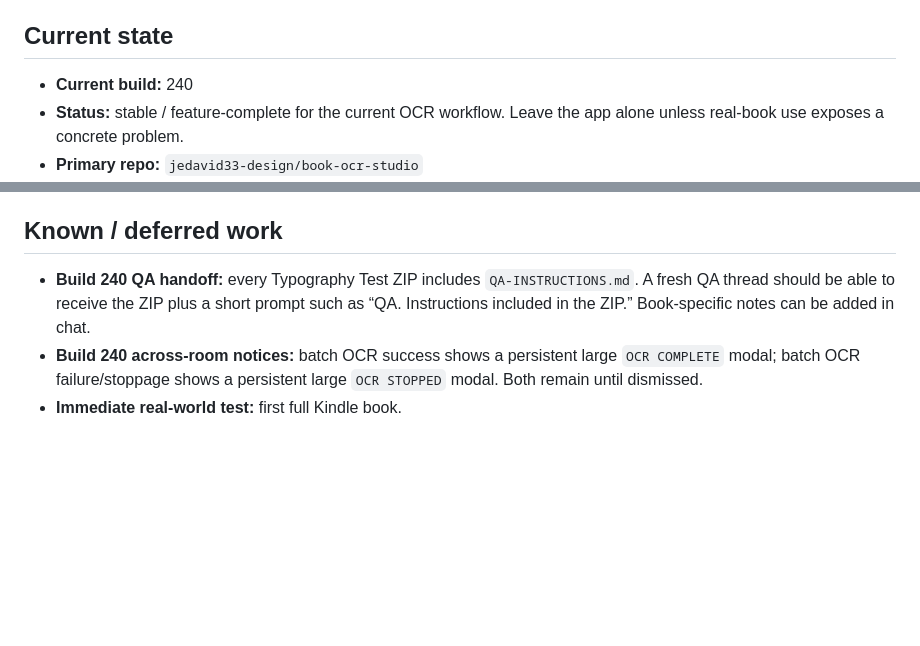
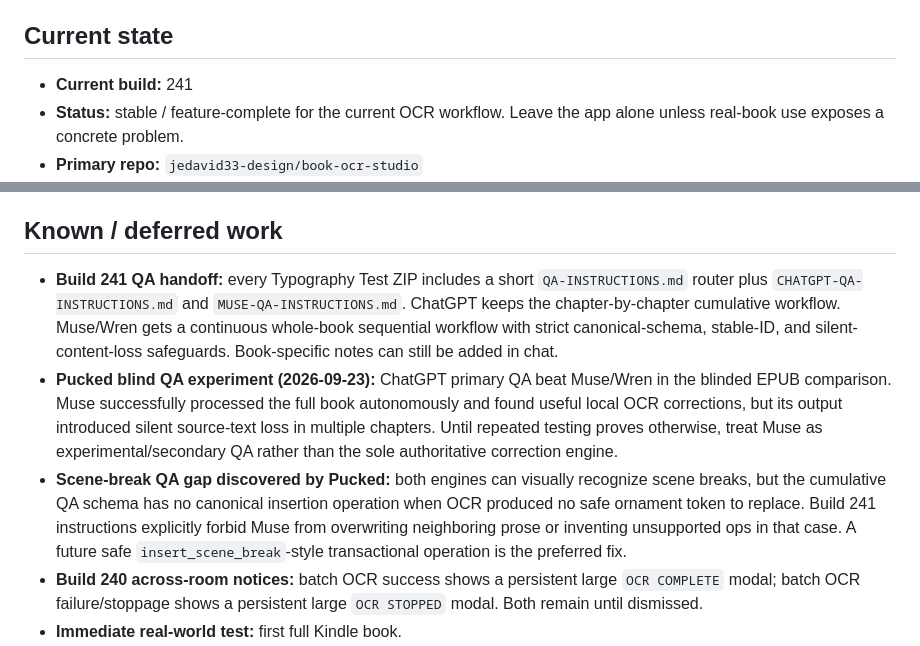
Before and after one commit to jedavid33-design/book-ocr-studio, a Markdown page: PROJECT_STATE.md, 2 parts joined by grey strips. GitHub-like rendering; blank space fills up the shorter version.

Commit message:
Build 241: record dual QA instruction workflow

```diff
--- a/PROJECT_STATE.md
+++ b/PROJECT_STATE.md
@@ -6,7 +6,7 @@
 
 ## Current state
 
-- **Current build:** 240
+- **Current build:** 241
 - **Status:** stable / feature-complete for the current OCR workflow. Leave the app alone unless real-book use exposes a concrete problem.
 - **Primary repo:** `jedavid33-design/book-ocr-studio`
 - **Branch:** `main`
@@ -145,7 +145,9 @@ Normal production controls should remain visually dominant.
 
 ## Known / deferred work
 
-- **Build 240 QA handoff:** every Typography Test ZIP includes `QA-INSTRUCTIONS.md`. A fresh QA thread should be able to receive the ZIP plus a short prompt such as “QA. Instructions included in the ZIP.” Book-specific notes can be added in chat.
+- **Build 241 QA handoff:** every Typography Test ZIP includes a short `QA-INSTRUCTIONS.md` router plus `CHATGPT-QA-INSTRUCTIONS.md` and `MUSE-QA-INSTRUCTIONS.md`. ChatGPT keeps the chapter-by-chapter cumulative workflow. Muse/Wren gets a continuous whole-book sequential workflow with strict canonical-schema, stable-ID, and silent-content-loss safeguards. Book-specific notes can still be added in chat.
+- **Pucked blind QA experiment (2026-09-23):** ChatGPT primary QA beat Muse/Wren in the blinded EPUB comparison. Muse successfully processed the full book autonomously and found useful local OCR corrections, but its output introduced silent source-text loss in multiple chapters. Until repeated testing proves otherwise, treat Muse as experimental/secondary QA rather than the sole authoritative correction engine.
+- **Scene-break QA gap discovered by Pucked:** both engines can visually recognize scene breaks, but the cumulative QA schema has no canonical insertion operation when OCR produced no safe ornament token to replace. Build 241 instructions explicitly forbid Muse from overwriting neighboring prose or inventing unsupported ops in that case. A future safe `insert_scene_break`-style transactional operation is the preferred fix.
 - **Build 240 across-room notices:** batch OCR success shows a persistent large `OCR COMPLETE` modal; batch OCR failure/stoppage shows a persistent large `OCR STOPPED` modal. Both remain until dismissed.
 - **Immediate real-world test:** first full Kindle book.
 - A partial-backup → restore without screenshots → attach originals → resume OCR path is implemented but has not been deliberately end-to-end tested as a manufactured scenario.
```
